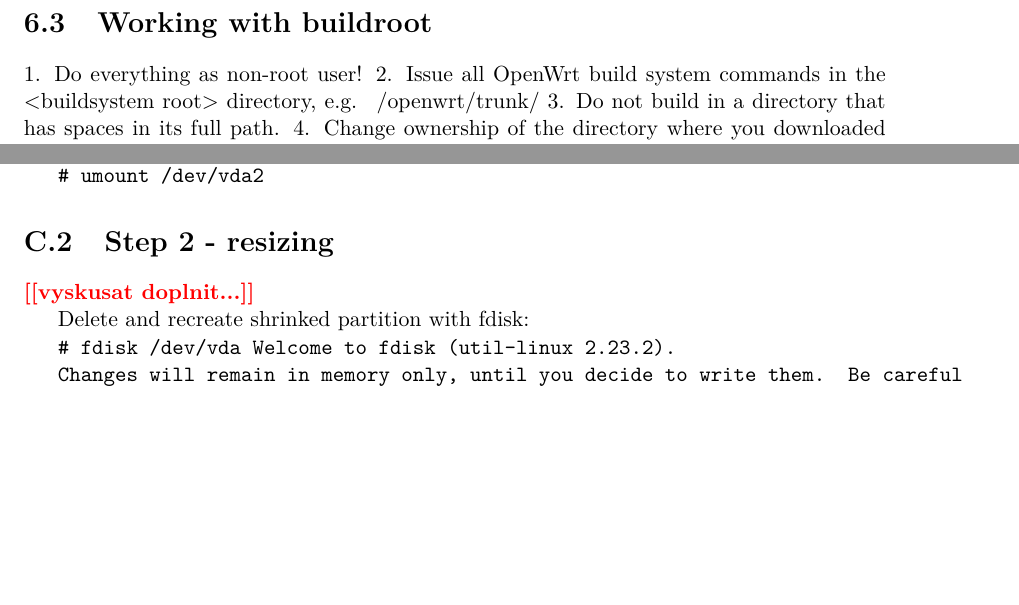
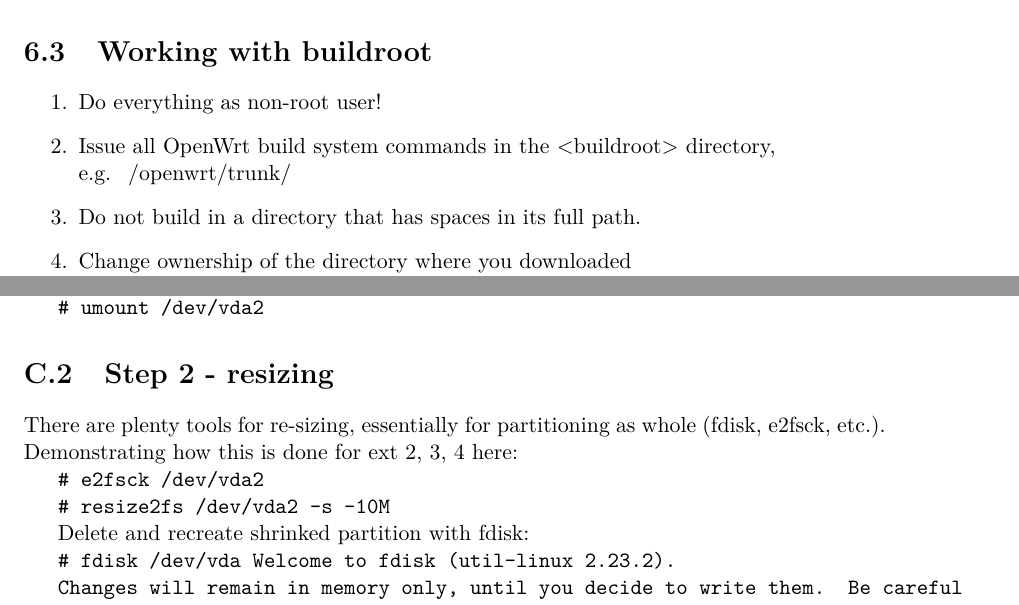
Before and after one commit to Tiboris/BP-text, a LaTeX thesis (xdudla00-porting-Tang-to-Open-WRT.tex, which reads chapters/xdudla00-porting-Tang-to-Open-WRT-06-portability.tex, chapters/xdudla00-porting-Tang-to-Open-WRT-32-appendix-C.tex): two parts of pages 24 and 36 of 37, joined at a grey line, cut so that both start at the same text, the shorter picture padded with empty space. Compiled offline with pdfLaTeX.

Commit message:
Rename files and add one new

```diff
--- a/chapters/xdudla00-porting-Tang-to-Open-WRT-06-portability.tex
+++ b/chapters/xdudla00-porting-Tang-to-Open-WRT-06-portability.tex
@@ -159,11 +159,12 @@ after comunication with upstream and resolving all the possible issues our patch
 where upstream changes are? how i can download ltest packages and what should i do to have them on my system?
 
 \section{Working with buildroot}
-
-1. Do everything as non-root user!
-2. Issue all OpenWrt build system commands in the <buildsystem root> directory, e.g. ~/openwrt/trunk/
-3. Do not build in a directory that has spaces in its full path.
-4. Change ownership of the directory where you downloaded the OpenWrt to other than root user
+\begin{enumerate}
+    \item Do everything as non-root user!
+    \item Issue all OpenWrt build system commands in the <buildroot> directory, \\e.g. ~/openwrt/trunk/
+    \item Do not build in a directory that has spaces in its full path.
+    \item Change ownership of the directory where you downloaded \\the OpenWrt to other than root user
+\end{enumerate}
 
 describe buildroot topology and descibe what every single thing is what for
 make will trigger making all packages not like in sdk
--- a/chapters/xdudla00-porting-Tang-to-Open-WRT-32-appendix-C.tex
+++ b/chapters/xdudla00-porting-Tang-to-Open-WRT-32-appendix-C.tex
@@ -10,19 +10,19 @@ It takes 4 steps to perform an in place encryption with {\it luksipc} :
 
 \section{Step 1 - unmounting}
 
-There should not be any problems unmounting partition, unless you want to encrypt / - the root partition, which in our case (to lock whole disk) will be necessary. To do so we need to restart our computer and boot any other or live distribution capable of completing these next steps.
+There should not be any problems unmounting partition, unless you want to encrypt / - the root partition, which in our case (to lock whole disk) will be necessary.
+To do so we need to restart our computer and boot any other or live distribution capable of completing these next steps.
 
 {\tt \# umount /dev/vda2}
 
 \section{Step 2 - resizing}
 
-% There are plenty tools for re-sizing, essentially for partitioning as whole (fdisk, e2fsck, etc.).
-% Demonstrating how this is done for ext 2, 3, 4 here:
+There are plenty tools for re-sizing, essentially for partitioning as whole (fdisk, e2fsck, etc.).
+Demonstrating how this is done for ext 2, 3, 4 here:
 
-% {\tt \# e2fsck /dev/vda2}
+{\tt \# e2fsck /dev/vda2}
 
-% {\tt \# resize2fs /dev/vda2 -s -10M}
-\todo{vyskusat doplnit...}
+{\tt \# resize2fs /dev/vda2 -s -10M}
 
 Delete and recreate shrinked partition with fdisk:
 
```
Also changed, not shown: xdudla00-porting-Tang-to-Open-WRT.tex (+4 -3 lines), Makefile, chapters/xdudla00-porting-Tang-to-Open-WRT-07-dependencies.tex (renamed from chapters/xdudla00-porting-Tang-to-Open-WRT-07-tang-and-dependencies.tex), chapters/xdudla00-porting-Tang-to-Open-WRT-08-tang-configuration.tex (added), chapters/xdudla00-porting-Tang-to-Open-WRT-09-contributing.tex (renamed from chapters/xdudla00-porting-Tang-to-Open-WRT-08-contributing.tex), chapters/xdudla00-porting-Tang-to-Open-WRT-10-conclusion.tex (renamed from chapters/xdudla00-porting-Tang-to-Open-WRT-09-conclusion.tex), xdudla00-porting-Tang-to-Open-WRT.pdf, chapters/xdudla00-porting-Tang-to-Open-WRT-32-appendix-C.tex (8 more changed lines).
